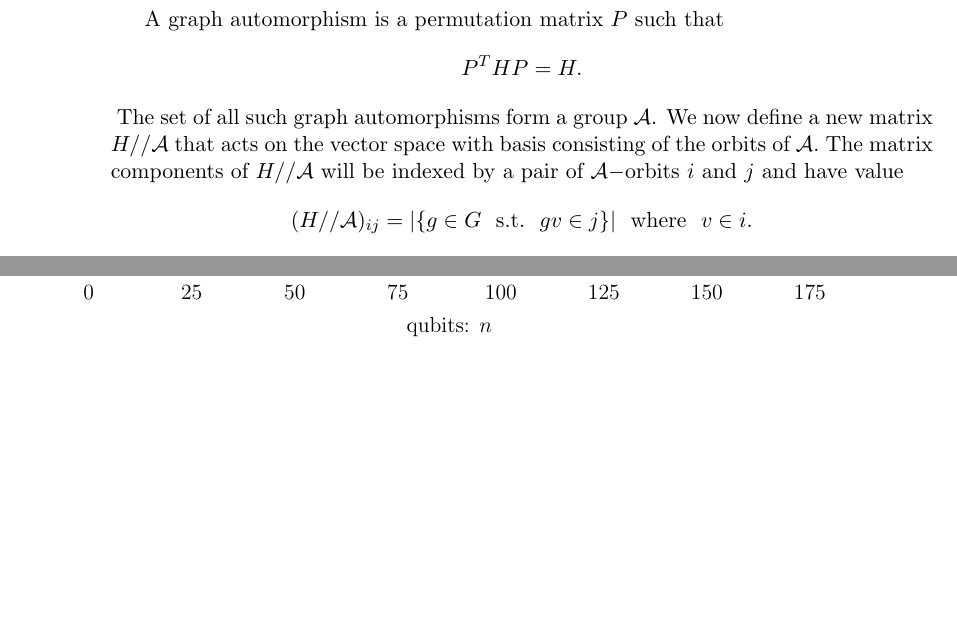
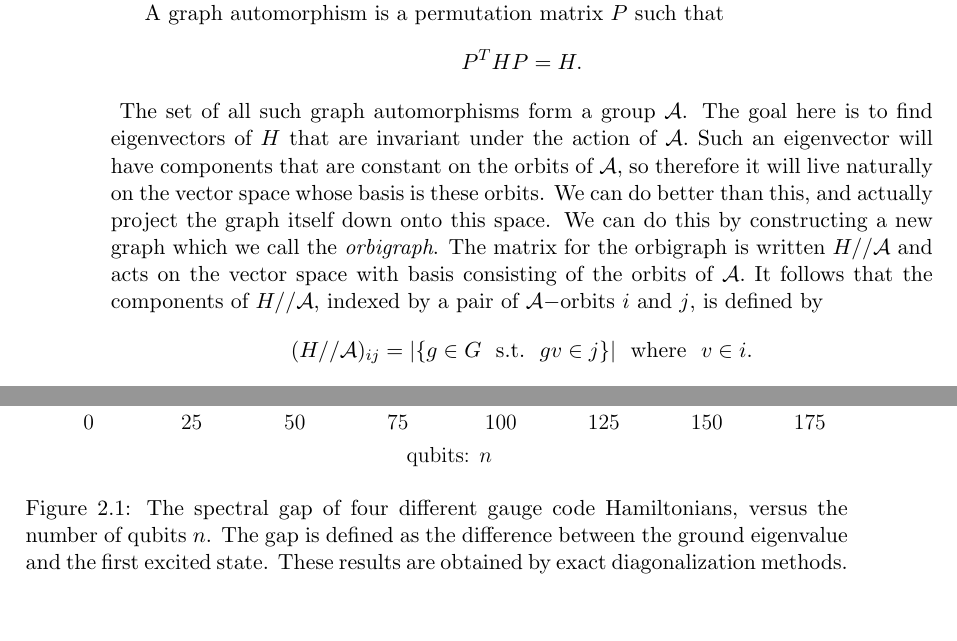
Before and after one commit to punkdit/thesis2015, a LaTeX thesis (thesis.tex, which reads repr.tex): two parts of pages 31 and 40 of 73, joined at a grey line, cut so that both start at the same text, the shorter picture padded with empty space. Compiled offline with pdfLaTeX.

Commit message:
commit edits

```diff
--- a/repr.tex
+++ b/repr.tex
@@ -1835,12 +1835,23 @@ $$P^T \Ham P = \Ham.$$
 \def\auto{\mathcal{A}}
 The set of all such graph automorphisms
 form a group $\auto$.
+The goal here is to find eigenvectors of $H$ that are
+invariant under the action of $\auto.$
+Such an eigenvector will have components that
+are constant on the orbits of $\auto,$
+so therefore it will live naturally on the
+vector space whose basis is these orbits.
+We can do better than this, and actually
+project the graph itself down onto this space.
+We can do this by constructing a new graph
+which we call the \emph{orbigraph}.
 %form a group $\auto(H)$ or just $\auto$ when the graph is understood.
-We now define a new matrix $\Ham//\auto$
-that acts on the vector space with basis consisting
+%We now define a new matrix $\Ham//\auto$
+The matrix for the orbigraph is written $\Ham//\auto$
+and acts on the vector space with basis consisting
 of the orbits of $\auto.$
-The matrix components of $\Ham//\auto$ will be
-indexed by a pair of $\auto-$orbits $i$ and $j$ and have value
+It follows that the components of $\Ham//\auto$,
+indexed by a pair of $\auto-$orbits $i$ and $j$, is defined by
 $$
     (\Ham//\auto)_{ij} = |\{ g\in G \smbox{s.t.} gv \in j \}| \smbox{where}v\in i.
 $$
@@ -2595,3 +2606,4 @@ $n$ &  $t_X$    & $w(s_X)$ & $\lambda_1$ & $\ \ \ \ \lambda_2$ ?  & gap \\
 \end{center}
 \end{samepage}
 
+\begin{figure}
@@ -2602,3 +2610,8 @@ for these models.
 \begin{center}
 \includegraphics[width=1.0\columnwidth]{pic-gap.pdf}
+\caption{The spectral gap of four different gauge code Hamiltonians, versus the number
+of qubits $n$. The gap is defined as the difference between
+the ground eigenvalue and the first excited state.
+These results are obtained by exact diagonalization methods.
+}
 \end{center}
```
Also changed, not shown: thesis.pdf, repr.tex (24 more changed lines).
